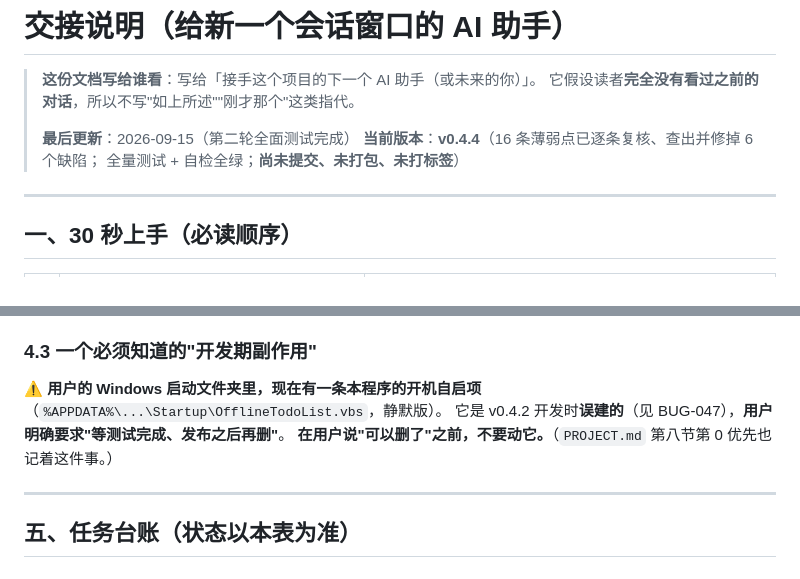
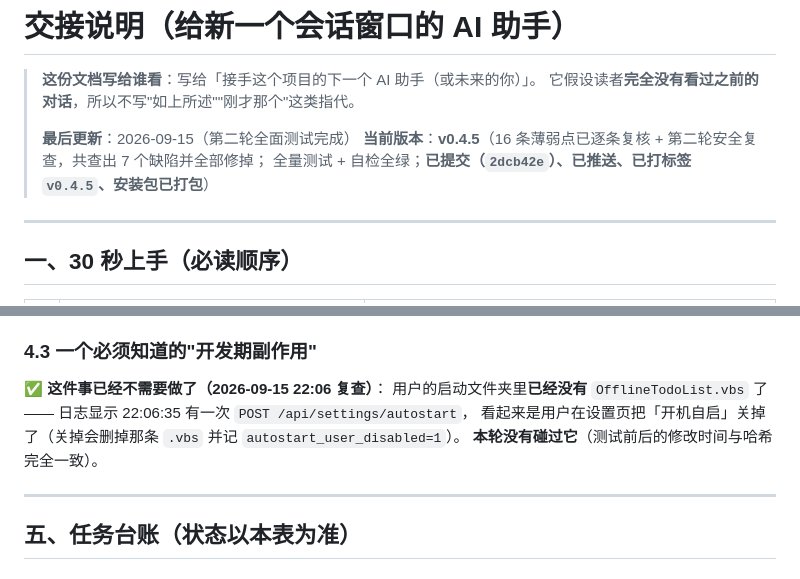
Before and after one commit to Misaki-asahi/to_do_list, a Markdown page: docs/交接说明-给下一个会话.md, 2 parts joined by grey strips. Rendered like a GitHub page.

Commit message:
文档：记录 v0.4.5 已发布（提交 2dcb42e / 标签 v0.4.5），并说明启动文件夹里那条自启项已不在

```diff
--- a/docs/交接说明-给下一个会话.md
+++ b/docs/交接说明-给下一个会话.md
@@ -4,8 +4,8 @@
 > 它假设读者**完全没有看过之前的对话**，所以不写"如上所述""刚才那个"这类指代。
 >
 > **最后更新**：2026-09-15（第二轮全面测试完成）
-> **当前版本**：**v0.4.4**（16 条薄弱点已逐条复核、查出并修掉 6 个缺陷；
-> 全量测试 + 自检全绿；**尚未提交、未打包、未打标签**）
+> **当前版本**：**v0.4.5**（16 条薄弱点已逐条复核 + 第二轮安全复查，共查出 7 个缺陷并全部修掉；
+> 全量测试 + 自检全绿；**已提交（`2dcb42e`）、已推送、已打标签 `v0.4.5`、安装包已打包**）
 
 ---
 
@@ -140,10 +140,11 @@
 
 ### 4.3 一个必须知道的"开发期副作用"
 
-⚠️ **用户的 Windows 启动文件夹里，现在有一条本程序的开机自启项**
-（`%APPDATA%\...\Startup\OfflineTodoList.vbs`，静默版）。
-它是 v0.4.2 开发时**误建的**（见 BUG-047），**用户明确要求"等测试完成、发布之后再删"**。
-**在用户说"可以删了"之前，不要动它。**（`PROJECT.md` 第八节第 0 优先也记着这件事。）
+✅ **这件事已经不需要做了（2026-09-15 22:06 复查）**：
+用户的启动文件夹里**已经没有** `OfflineTodoList.vbs` 了 ——
+日志显示 22:06:35 有一次 `POST /api/settings/autostart`，
+看起来是用户在设置页把「开机自启」关掉了（关掉会删掉那条 `.vbs` 并记 `autostart_user_disabled=1`）。
+**本轮没有碰过它**（测试前后的修改时间与哈希完全一致）。
 
 ---
 
```
Also changed, not shown: PROJECT.md (+4 -3 lines).
